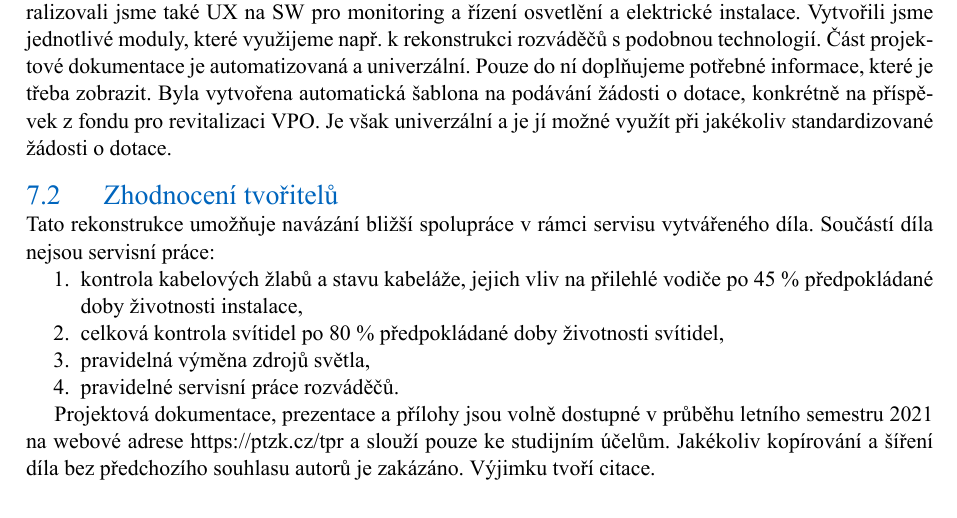
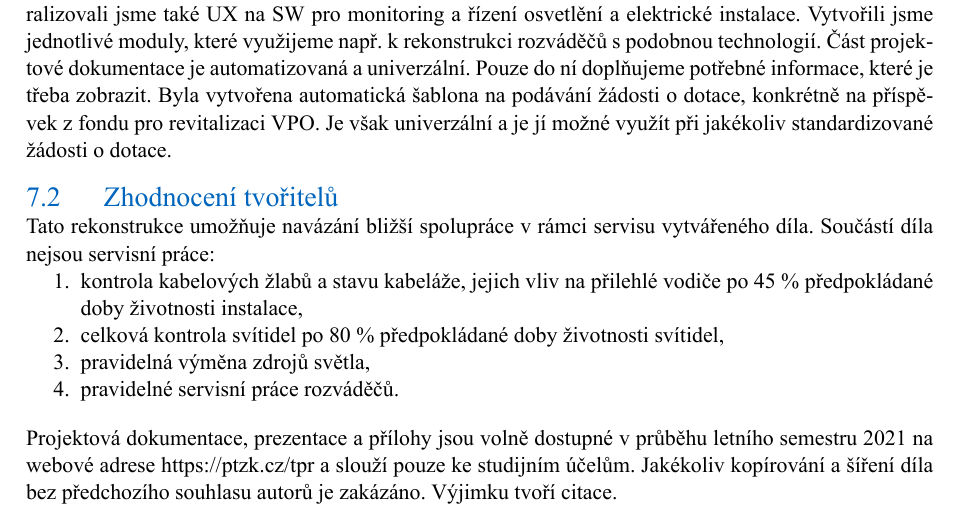
Before and after one commit to ZiipSi/tpr, a LaTeX document (source/tpr.tex): part of page 25 of 25, cut so that both start at the same text. Compiled offline with XeLaTeX; a missing font is replaced by an installed copy or a similar font.

Commit message:
odskočení koncového disclaimeru

```diff
--- a/source/tpr.tex
+++ b/source/tpr.tex
@@ -968,9 +968,8 @@ Ačkoliv nejsme výrobci látek jako např. odmašťovadel, laků, barev, absorb
 			\item celková kontrola svítidel po 80 \% předpokládané doby životnosti svítidel,
 			\item pravidelná výměna zdrojů světla,
 			\item pravidelné servisní práce rozváděčů.
-		\end{enumerate}
-
-	\par
+		\end{enumerate}%
+	\vspace*{11pt}
 		Projektová dokumentace, prezentace a přílohy jsou volně dostupné v~průběhu  letního semestru 2021 na webové adrese \url{https://ptzk.cz/tpr} a slouží pouze ke studijním účelům. Jakékoliv kopírování a šíření díla bez předchozího souhlasu autorů je zakázáno. Výjimku tvoří citace.
 
 \newpage
```
Also changed, not shown: source/tpr.pdf, 1 other file.
